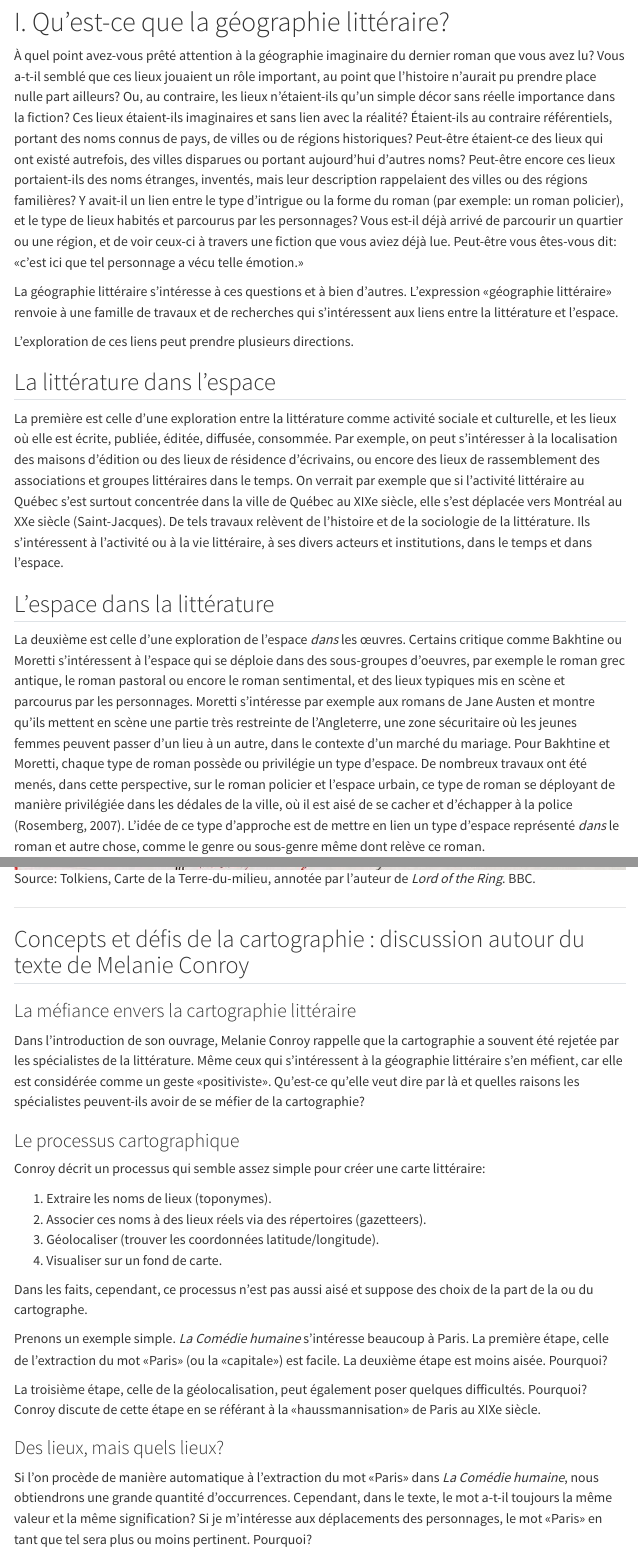
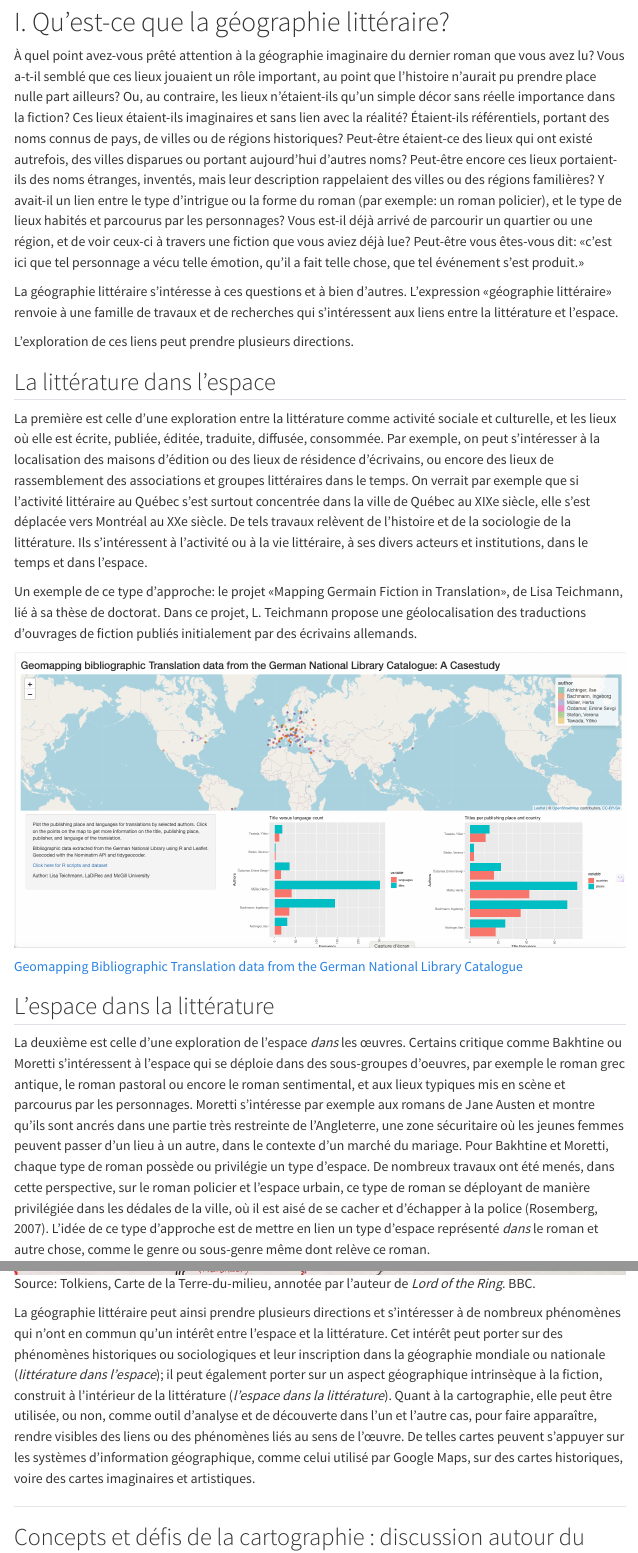
Before and after one commit to pbriss7/FREN334_Geographie, a Quarto document (Geographie_etudiant.qmd): the page in a window 1100 px wide, from 110 px down, and a second part further down, joined at a grey line. Rendered offline with R 4.5, knitr and Pandoc in place of Quarto, with nearby package versions; menus at the side of the page are left out.

Commit message:
Donnees pour Posit Cloud etudians

```diff
--- a/Geographie_etudiant.qmd
+++ b/Geographie_etudiant.qmd
@@ -24,7 +24,7 @@ execute:
 
 # I. Qu'est-ce que la géographie littéraire?
 
-À quel point avez-vous prêté attention à la géographie imaginaire du dernier roman que vous avez lu? Vous a-t-il semblé que ces lieux jouaient un rôle important, au point que l'histoire n'aurait pu prendre place nulle part ailleurs? Ou, au contraire, les lieux n'étaient-ils qu'un simple décor sans réelle importance dans la fiction? Ces lieux étaient-ils imaginaires et sans lien avec la réalité? Étaient-ils au contraire référentiels, portant des noms connus de pays, de villes ou de régions historiques? Peut-être étaient-ce des lieux qui ont existé autrefois, des villes disparues ou portant aujourd'hui d'autres noms? Peut-être encore ces lieux portaient-ils des noms étranges, inventés, mais leur description rappelaient des villes ou des régions familières? Y avait-il un lien entre le type d'intrigue ou la forme du roman (par exemple: un roman policier), et le type de lieux habités et parcourus par les personnages? Vous est-il déjà arrivé de parcourir un quartier ou une région, et de voir ceux-ci à travers une fiction que vous aviez déjà lue. Peut-être vous êtes-vous dit: «c'est ici que tel personnage a vécu telle émotion.»
+À quel point avez-vous prêté attention à la géographie imaginaire du dernier roman que vous avez lu? Vous a-t-il semblé que ces lieux jouaient un rôle important, au point que l'histoire n'aurait pu prendre place nulle part ailleurs? Ou, au contraire, les lieux n'étaient-ils qu'un simple décor sans réelle importance dans la fiction? Ces lieux étaient-ils imaginaires et sans lien avec la réalité? Étaient-ils référentiels, portant des noms connus de pays, de villes ou de régions historiques? Peut-être étaient-ce des lieux qui ont existé autrefois, des villes disparues ou portant aujourd'hui d'autres noms? Peut-être encore ces lieux portaient-ils des noms étranges, inventés, mais leur description rappelaient des villes ou des régions familières? Y avait-il un lien entre le type d'intrigue ou la forme du roman (par exemple: un roman policier), et le type de lieux habités et parcourus par les personnages? Vous est-il déjà arrivé de parcourir un quartier ou une région, et de voir ceux-ci à travers une fiction que vous aviez déjà lue? Peut-être vous êtes-vous dit: «c'est ici que tel personnage a vécu telle émotion, qu'il a fait telle chose, que tel événement s'est produit.»
 
 La géographie littéraire s'intéresse à ces questions et à bien d'autres. L'expression «géographie littéraire» renvoie à une famille de travaux et de recherches qui s'intéressent aux liens entre la littérature et l'espace.
 
@@ -32,11 +32,17 @@ L'exploration de ces liens peut prendre plusieurs directions.
 
 ## La littérature dans l'espace
 
-La première est celle d'une exploration entre la littérature comme activité sociale et culturelle, et les lieux où elle est écrite, publiée, éditée, diffusée, consommée. Par exemple, on peut s'intéresser à la localisation des maisons d'édition ou des lieux de résidence d'écrivains, ou encore des lieux de rassemblement des associations et groupes littéraires dans le temps. On verrait par exemple que si l'activité littéraire au Québec s'est surtout concentrée dans la ville de Québec au XIXe siècle, elle s'est déplacée vers Montréal au XXe siècle (Saint-Jacques). De tels travaux relèvent de l'histoire et de la sociologie de la littérature. Ils s'intéressent à l'activité ou à la vie littéraire, à ses divers acteurs et institutions, dans le temps et dans l'espace.
+La première est celle d'une exploration entre la littérature comme activité sociale et culturelle, et les lieux où elle est écrite, publiée, éditée, traduite, diffusée, consommée. Par exemple, on peut s'intéresser à la localisation des maisons d'édition ou des lieux de résidence d'écrivains, ou encore des lieux de rassemblement des associations et groupes littéraires dans le temps. On verrait par exemple que si l'activité littéraire au Québec s'est surtout concentrée dans la ville de Québec au XIXe siècle, elle s'est déplacée vers Montréal au XXe siècle. De tels travaux relèvent de l'histoire et de la sociologie de la littérature. Ils s'intéressent à l'activité ou à la vie littéraire, à ses divers acteurs et institutions, dans le temps et dans l'espace.
+
+Un exemple de ce type d'approche: le projet «Mapping Germain Fiction in Translation», de Lisa Teichmann, lié à sa thèse de doctorat. Dans ce projet, L. Teichmann propose une géolocalisation des traductions d'ouvrages de fiction publiés initialement par des écrivains allemands.
+
+![](images/clipboard-3818084537.png)
+
+[Geomapping Bibliographic Translation data from the German National Library Catalogue](https://lt-ladirec.shinyapps.io/GeomappingTranslationsPrototype/)
 
 ## L'espace dans la littérature
 
-La deuxième est celle d'une exploration de l'espace *dans* les œuvres. Certains critique comme Bakhtine ou Moretti s'intéressent à l'espace qui se déploie dans des sous-groupes d'oeuvres, par exemple le roman grec antique, le roman pastoral ou encore le roman sentimental, et des lieux typiques mis en scène et parcourus par les personnages. Moretti s'intéresse par exemple aux romans de Jane Austen et montre qu'ils mettent en scène une partie très restreinte de l'Angleterre, une zone sécuritaire où les jeunes femmes peuvent passer d'un lieu à un autre, dans le contexte d'un marché du mariage. Pour Bakhtine et Moretti, chaque type de roman possède ou privilégie un type d'espace. De nombreux travaux ont été menés, dans cette perspective, sur le roman policier et l'espace urbain, ce type de roman se déployant de manière privilégiée dans les dédales de la ville, où il est aisé de se cacher et d'échapper à la police (Rosemberg, 2007). L'idée de ce type d'approche est de mettre en lien un type d'espace représenté *dans* le roman et autre chose, comme le genre ou sous-genre même dont relève ce roman.
+La deuxième est celle d'une exploration de l'espace *dans* les œuvres. Certains critique comme Bakhtine ou Moretti s'intéressent à l'espace qui se déploie dans des sous-groupes d'oeuvres, par exemple le roman grec antique, le roman pastoral ou encore le roman sentimental, et aux lieux typiques mis en scène et parcourus par les personnages. Moretti s'intéresse par exemple aux romans de Jane Austen et montre qu'ils sont ancrés dans une partie très restreinte de l'Angleterre, une zone sécuritaire où les jeunes femmes peuvent passer d'un lieu à un autre, dans le contexte d'un marché du mariage. Pour Bakhtine et Moretti, chaque type de roman possède ou privilégie un type d'espace. De nombreux travaux ont été menés, dans cette perspective, sur le roman policier et l'espace urbain, ce type de roman se déployant de manière privilégiée dans les dédales de la ville, où il est aisé de se cacher et d'échapper à la police (Rosemberg, 2007). L'idée de ce type d'approche est de mettre en lien un type d'espace représenté *dans* le roman et autre chose, comme le genre ou sous-genre même dont relève ce roman.
 
 On peut s'intéresser également aux parcours géographiques de personnages chez un auteur en particulier ou un groupe d'auteurs (d'une même époque, d'un même courant littéraire, comme le romantisme, le réalisme, le naturalisme, etc.), ou aux connotations rattachées par un écrivain aux lieux habités ou parcourus par les personnages. Les lieux peuvent être ouverts (parc, rue, boulevard) ou fermés (maison, salon, commerce), privés ou publics, centraux ou périphériques. Ils peuvent être décrits de l'intérieur, de la manière dont les voit et perçoit les personnages, ou l'être par le narrateur, de manière externe.
 
@@ -56,3 +65,5 @@ Les écrivaines et écrivains utilisent parfois des cartes pour illustrer l'espa
+La géographie littéraire peut ainsi prendre plusieurs directions et s'intéresser à de nombreux phénomènes qui n'ont en commun qu'un intérêt entre l'espace et la littérature. Cet intérêt peut porter sur des phénomènes historiques ou sociologiques et leur inscription dans la géographie mondiale ou nationale (*littérature dans l'espace*); il peut également porter sur un aspect géographique intrinsèque à la fiction, construit à l'intérieur de la littérature (*l'espace dans la littérature*). Quant à la cartographie, elle peut être utilisée, ou non, comme outil d'analyse et de découverte dans l'un et l'autre cas, pour faire apparaître, rendre visibles des liens ou des phénomènes liés au sens de l'œuvre. De telles cartes peuvent s'appuyer sur les systèmes d'information géographique, comme celui utilisé par Google Maps, sur des cartes historiques, voire des cartes imaginaires et artistiques.
+
 
 ------------------------------------------------------------------------
 
```
Also changed, not shown: images/clipboard-3818084537.png (added), Geographie_etudiant.qmd (11 more changed lines), 1 other file.
